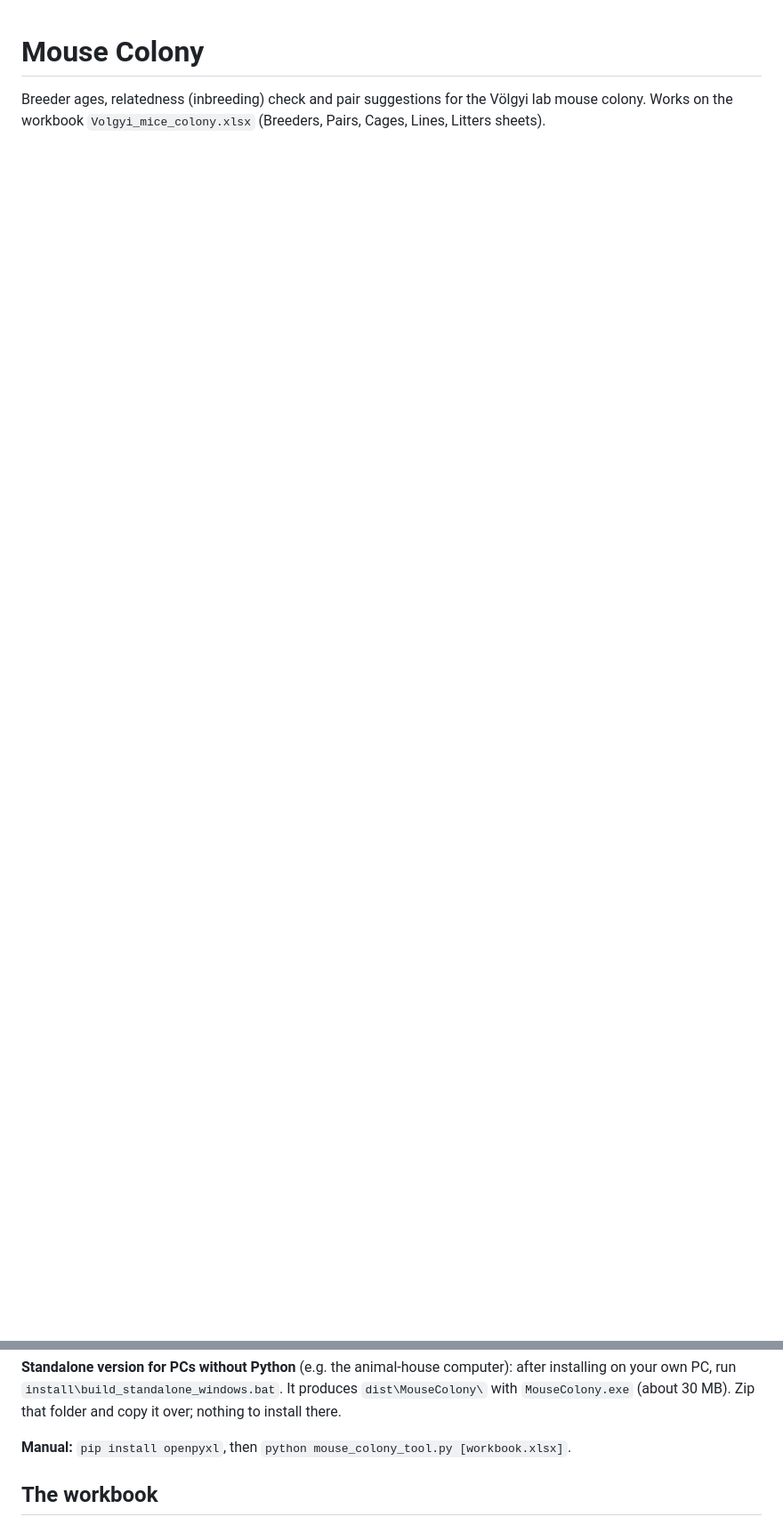
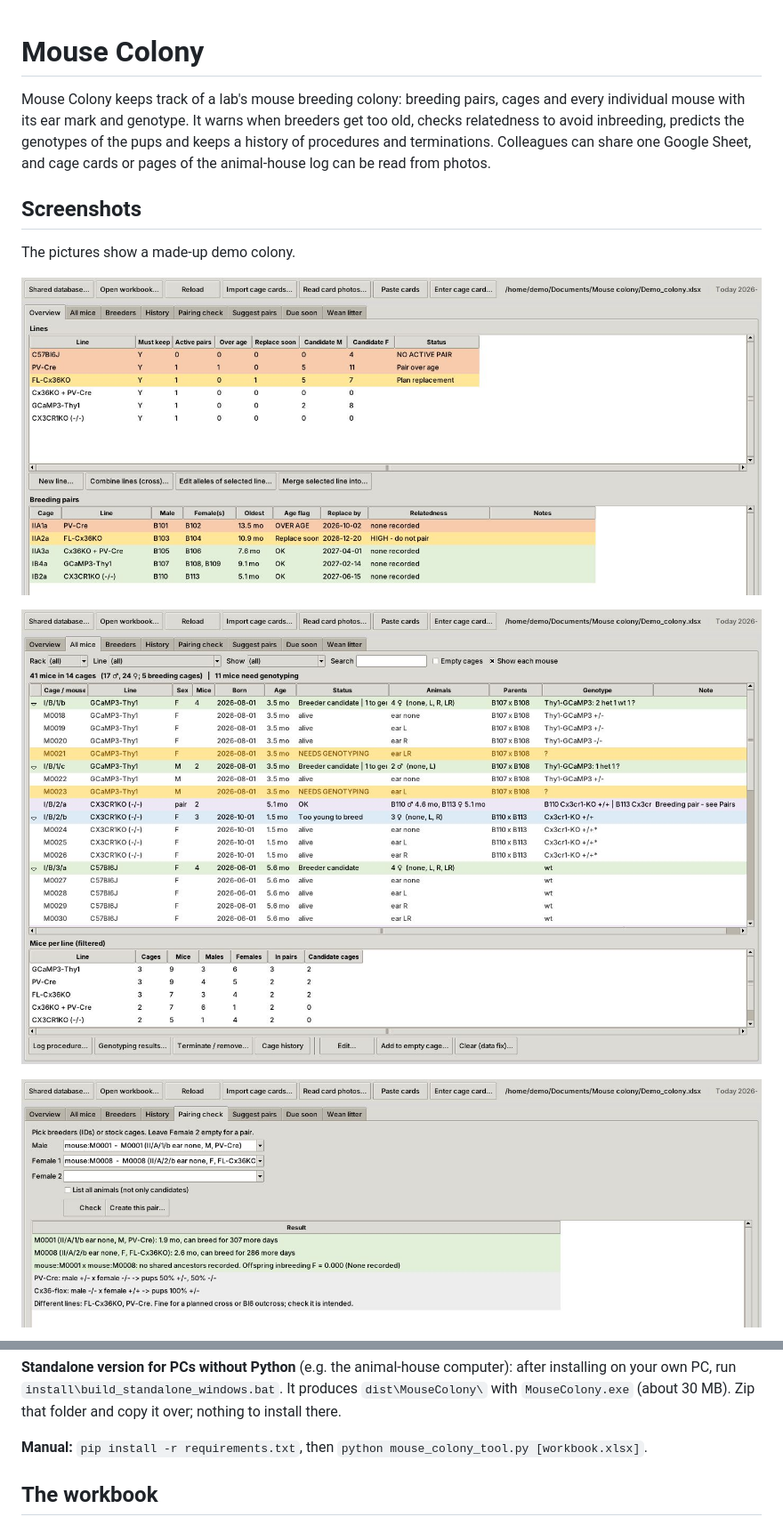
Before and after one commit to jerjely/mouse-colony, a Markdown page: README.md, 2 parts joined by grey strips. Shown at 89% size. Drawn GitHub-style; pictures changed too: docs/screenshots/all-mice.jpg (added), docs/screenshots/overview.jpg (added), docs/screenshots/pairing-check.jpg (added); blank space fills up the shorter version.

Commit message:
screenshots

```diff
--- a/README.md
+++ b/README.md
@@ -1,4 +1,17 @@
 # Mouse Colony
 
-Breeder ages, relatedness (inbreeding) check and pair suggestions for the Völgyi lab mouse colony.
-Works on the workbook `Volgyi_mice_colony.xlsx` (Breeders, Pairs, Cages, Lines, Litters sheets).
+Mouse Colony keeps track of a lab's mouse breeding colony: breeding pairs, cages and every individual mouse with its
+ear mark and genotype. It warns when breeders get too old, checks relatedness to avoid inbreeding, predicts the
+genotypes of the pups and keeps a history of procedures and terminations. Colleagues can share one Google Sheet, and
+cage cards or pages of the animal-house log can be read from photos.
+
+## Screenshots
+
+The pictures show a made-up demo colony.
+
+![Overview of every line and breeding pair, with the age of the oldest animal, a replace-by date and relatedness warnings](docs/screenshots/overview.jpg)
+
+![All mice, each cage opened to its individual mice with ear marks, parents and genotypes; mice still to be genotyped are highlighted](docs/screenshots/all-mice.jpg)
+
+![Pairing check for a planned cross, showing breeding age left, the inbreeding coefficient and the expected pup genotypes](docs/screenshots/pairing-check.jpg)
+
@@ -34,7 +54,7 @@ recommended; use a screen of at least 1280x720.
 your own PC, run `install\build_standalone_windows.bat`. It produces `dist\MouseColony\` with
 `MouseColony.exe` (about 30 MB). Zip that folder and copy it over; nothing to install there.
 
-**Manual:** `pip install openpyxl`, then `python mouse_colony_tool.py [workbook.xlsx]`.
+**Manual:** `pip install -r requirements.txt`, then `python mouse_colony_tool.py [workbook.xlsx]`.
 
 ## The workbook
 
```
Also changed, not shown: other parts of README.md (+9 -2 lines), docs/screenshots/card-review.jpg (added), docs/screenshots/log-review.jpg (added), docs/screenshots/phone-app.jpg (added).
